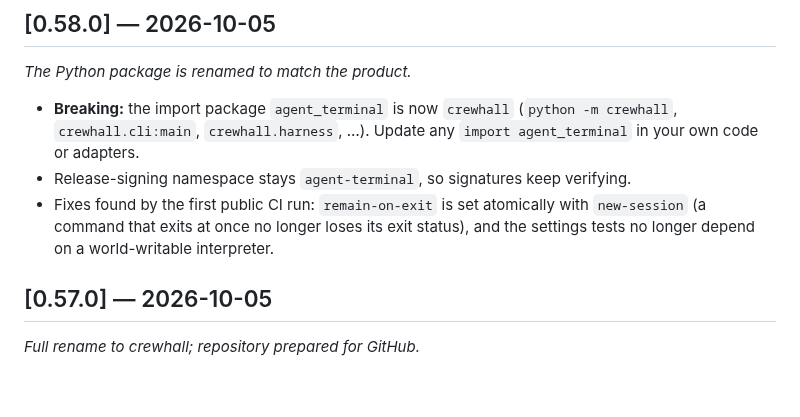
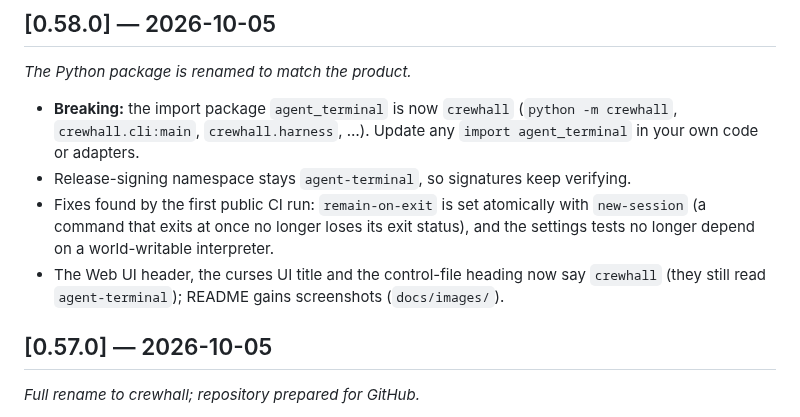
Before and after one commit to melfloc/crewhall, a Markdown page: CHANGELOG.md, the part around the change. Drawn GitHub-style; blank space fills up the shorter version.

```diff
--- a/CHANGELOG.md
+++ b/CHANGELOG.md
@@ -16,6 +16,8 @@ _The Python package is renamed to match the product._
 - Fixes found by the first public CI run: `remain-on-exit` is set atomically with
   `new-session` (a command that exits at once no longer loses its exit status), and the
   settings tests no longer depend on a world-writable interpreter.
+- The Web UI header, the curses UI title and the control-file heading now say `crewhall`
+  (they still read `agent-terminal`); README gains screenshots (`docs/images/`).
 
 ## [0.57.0] — 2026-10-05
 
```
Also changed, not shown: README.es.md (+9 -1 lines), README.md (+10 -0 lines), docs/images/agent-live-dark.png (added), docs/images/agent-live-light.png (added), docs/images/mission-control-dark.png (added), 7 other files.
